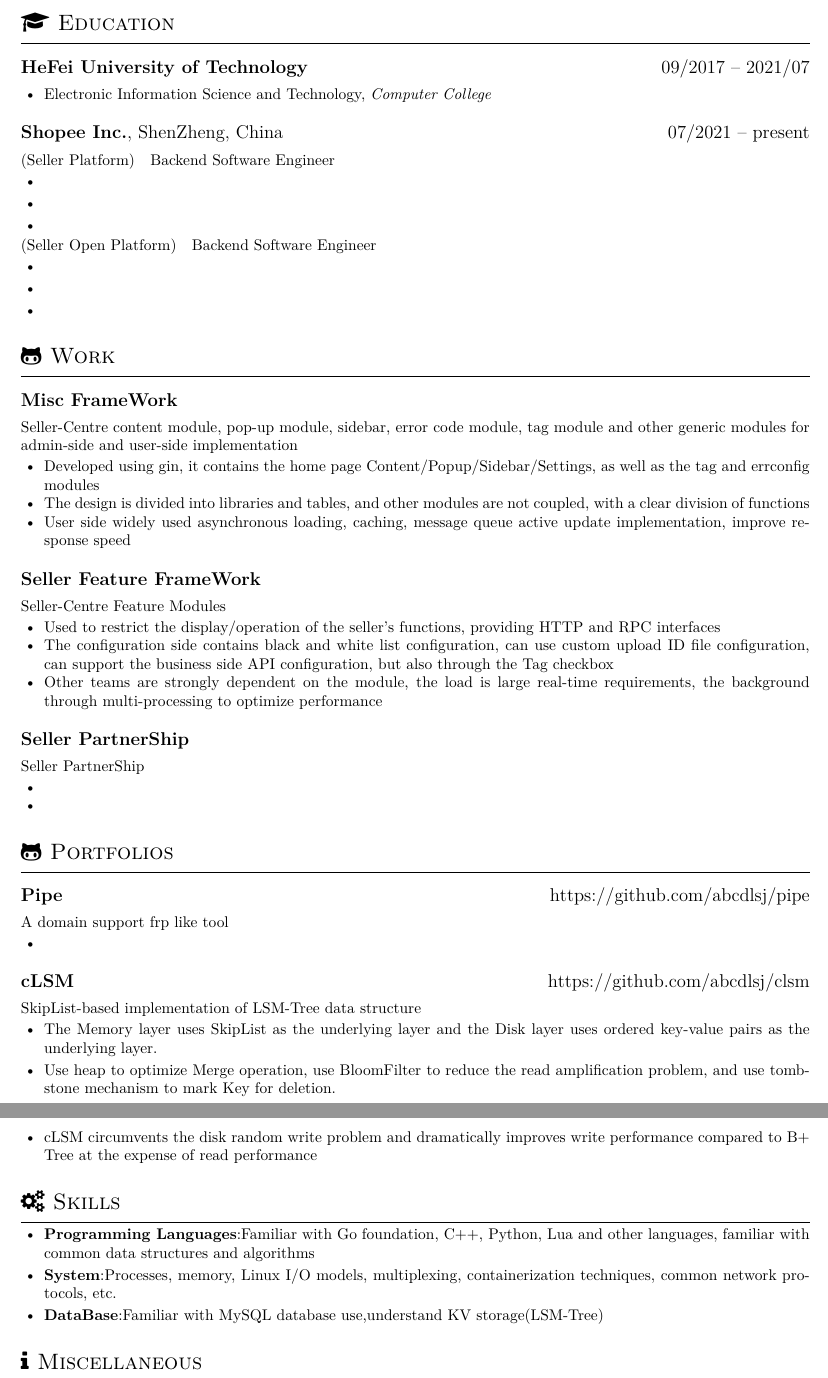
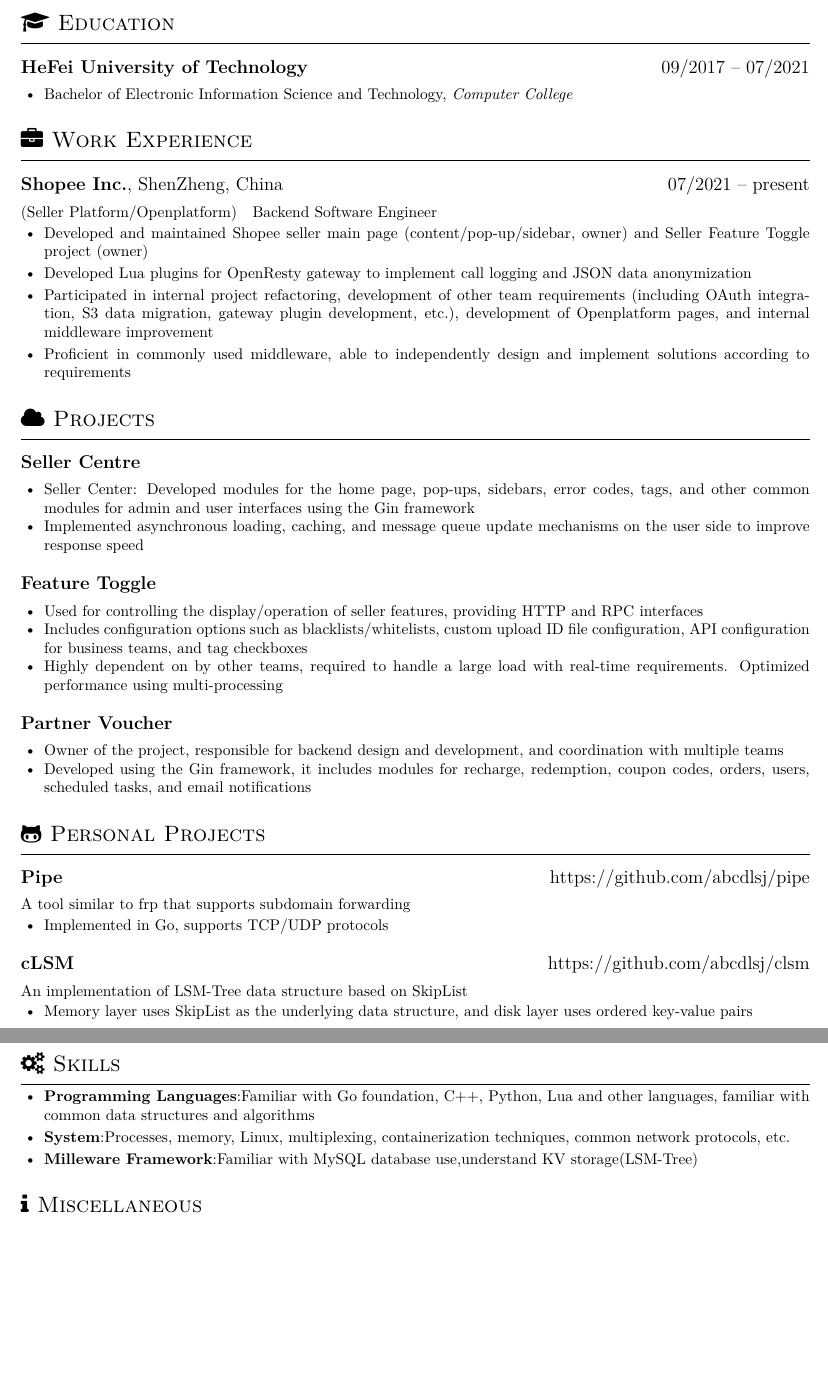
Before and after one commit to abcdlsj/resume, a LaTeX CV (resume.tex): two parts of pages 1 and 2 of 2, joined at a grey line, cut so that both start at the same text, the shorter picture padded with empty space. Compiled offline with XeLaTeX.

Commit message:
2023/10/24

```diff
--- a/resume.tex
+++ b/resume.tex
@@ -22,101 +22,81 @@
 }
 
 \section{\faGraduationCap\ \en{Education}\zh{教育经历}}
-\en{\datedsubsection{\textbf{HeFei University of Technology}}{09/2017 -- 2021/07}}
-\zh{\datedsubsection{\textbf{合肥工业大学}}{2017/09 -- 2021/07}}
+\datedsubsection{\textbf{\en{HeFei University of Technology}\zh{合肥工业大学}}}{09/2017 -- 07/2021}
 \begin{itemize}
-      \item \en{Electronic Information Science and Technology, \textit{Computer College}}
-            \zh{电子信息科学与技术(计算机学院)}
+      \item \en{Bachelor of Electronic Information Science and Technology, \textit{Computer College}}
+            \zh{本科，电子信息科学与技术（计算机学院）}
 \end{itemize}
 
+\section{\faBriefcase\ \en{Work Experience}\zh{工作经历}}
 \en{\datedsubsection{\textbf{\href{https://www.sea.com/products/shopee/}{Shopee Inc.}}, ShenZheng, China}{07/2021 -- present}}
 \zh{\datedsubsection{\textbf{\href{https://www.sea.com/products/shopee/}{深圳虾皮信息科技发展有限公司}}}{2021/07 -- 至今}}
-\en{\role{Seller Platform}{Backend Software Engineer}}
-\zh{\role{卖家平台}{后端软件工程师}}
+\en{\role{Seller Platform/Openplatform}{Backend Software Engineer}}
+\zh{\role{卖家平台/Shopee 开放平台(开发者平台)}{后端开发工程师}}
 \begin{itemize}[parsep=0.5ex]
-      \item \en{}
-            \zh{负责 Shopee 卖家主站首页(内容/弹窗/侧边栏等), Seller 通用 Feature Toggle(多地区黑白名单) 项目(项目 owner)}
-      \item \en{}
-            \zh{参与内部项目重构,参与组内其它需求的开发(内容包括但不限于 Oauth 对接、S3 数据迁移、网关插件编写 等等)}
-      \item \en{}
-            \zh{工作中能独立按需按时完成需求设计和实现}
+      \item \en{Developed and maintained Shopee seller main page (content/pop-up/sidebar, owner) and Seller Feature Toggle project (owner)}
+            \zh{作为 Owner 开发和维护卖家主站首页（内容/弹窗/侧边栏）和卖家功能开关项目}
+      \item \en{Developed Lua plugins for OpenResty gateway to implement call logging and JSON data anonymization}
+            \zh{实现 OpenResty 网关的 OpenAPI 平台插件，实现 OpenAPI 调用日志上报和 JSON 脱敏规则，聚合归集数据后通过 ClickHouse 实现用户调用分析，通过 Elasticsearch 实现用户日志搜索}
+      \item \en{Participated in internal project refactoring, development of other team requirements (including OAuth integration, S3 data migration, gateway plugin development, etc.), development of Openplatform pages, and internal middleware improvement}
+            \zh{参与内部项目重构，开发团队需求（包括 OAuth 集成，S3 数据迁移，网关插件开发、改进内部中间件、Common 库维护等）}
+      \item \en{Proficient in commonly used middleware, able to independently design and implement solutions according to requirements}
+            \zh{熟练使用常用中间件，能够根据需求独立设计和实现解决方案}
 \end{itemize}
 
-\en{\role{Seller Open Platform}{Backend Software Engineer}}
-\zh{\role{卖家开放平台(开发者平台)}{后端软件工程师}}
-\begin{itemize}[parsep=0.5ex]
-      \item \en{}
-            \zh{负责 PartnerShip 项目(owner,类似 ToB 充值兑换券码平台)}
-      \item \en{}
-            \zh{基于 SellerGateway(Openresty)开发 Log-Report 插件,实现调用日志脱敏、上报等功能}
-      \item \en{}
-            \zh{参与开发平台页面后台（内容搜索、admin 端）,参与内部中间件改造}
+\section{\faCloud\ \en{Projects}\zh{工作项目}}
+
+\datedsubsection{\textbf{\en{Seller Centre}\zh{Seller Centre}}}{}
+\begin{itemize}
+      \item \en{Seller Center: Developed modules for the home page, pop-ups, sidebars, error codes, tags, and other common modules for admin and user interfaces using the Gin framework}
+            \zh{使用 Gin 开发,包含主站首页内容、弹窗、侧边栏、错误码、标签等模块，以及 admin 端功能}
+      \item \en{Implemented asynchronous loading, caching, and message queue update mechanisms on the user side to improve response speed}
+            \zh{设计上功能划分清晰,业务拓展性强，广泛使用异步加载、缓存、消息 等方式提高用户体验}
 \end{itemize}
 
-\section{\faGithubAlt\ \en{Work}\zh{工作项目}}
-\datedsubsection{\textbf{Misc FrameWork}}{{}}
-\en{Seller-Centre content module, pop-up module, sidebar, error code module, tag module and other generic modules for admin-side and user-side implementation}
-\zh{Seller-Centre 首页}
+\datedsubsection{\textbf{\en{Feature Toggle}\zh{Feature Toggle}}}{}
 \begin{itemize}
-      \item \en{Developed using gin, it contains the home page Content/Popup/Sidebar/Settings, as well as the tag and errconfig modules}
-            \zh{项目 owner,使用 gin 开发,包含首页内容、弹窗、侧边栏、错误码、标签等模块}
-      \item \en{The design is divided into libraries and tables, and other modules are not coupled, with a clear division of functions}
-            \zh{数据上分库分表,设计上功能划分清晰,业务拓展性强}
-      \item \en{User side widely used asynchronous loading, caching, message queue active update implementation, improve response speed}
-            \zh{广泛使用异步加载、缓存、消息 等方式提高用户体验}
+      \item \en{Used for controlling the display/operation of seller features, providing HTTP and RPC interfaces}
+            \zh{用于限制卖家的功能显示/操作,对外提供 HTTP/RPC 查询接口}
+      \item \en{Includes configuration options such as blacklists/whitelists, custom upload ID file configuration, API configuration for business teams, and tag checkboxes}
+            \zh{Souce 包括自定义上传、API 设置、预设 Tag 勾选等，支持黑白名单，包括回滚/user 端通知等功能}
+      \item \en{Highly dependent on by other teams, required to handle a large load with real-time requirements. Optimized performance using multi-processing}
+            \zh{卖家主站强依赖模块，负载大实时性要求强，提供不同级别外部接口}
 \end{itemize}
 
-\datedsubsection{\textbf{Seller Feature FrameWork}}{{}}
-\en{Seller-Centre Feature Modules}
-\zh{Seller-Centre Feature 模块}
+\datedsubsection{\textbf{\en{Partner Voucher}\zh{Partner Voucher}}}{}
 \begin{itemize}
-      \item \en{Used to restrict the display/operation of the seller's functions, providing HTTP and RPC interfaces}
-            \zh{用于限制卖家的功能显示/操作,对外提供 HTTP 以及 RPC 查询接口}
-      \item \en{The configuration side contains black and white list configuration, can use custom upload ID file configuration, can support the business side API configuration, but also through the Tag checkbox}
-            \zh{配置端包含黑白名单配置,支持上传/勾选 Tag/API 等多种方式配置,有回滚/user 端通知/Tag 标记等功能}
-      \item \en{Other teams are strongly dependent on the module, the load is large real-time requirements, the background through multi-processing to optimize performance}
-            \zh{其它团队强依赖模块,负载大实时性要求强,后台通过多协程处理优化性能}
+      \item \en{Owner of the project, responsible for backend design and development, and coordination with multiple teams}
+            \zh{项目 Owner,独立完成后端设计与开发，与多个团队联调}
+      \item \en{Developed using the Gin framework, it includes modules for recharge, redemption, coupon codes, orders, users, scheduled tasks, and email notifications}
+            \zh{使用 Gin 开发,包含充值，兑换，券码，订单，用户，定时任务，邮件通知等模块}
 \end{itemize}
 
-\datedsubsection{\textbf{Seller PartnerShip}}{{}}
-\en{Seller PartnerShip}
-\zh{Seller PartnerShip}
-\begin{itemize}
-      \item \en{}
-            \zh{项目 owner,独立完成后端设计与开发,项目需对接多个团队}
-      \item \en{}
-            \zh{使用 gin 开发,包含充值/兑换/券码/订单/用户/定时任务/邮件通知等模块}
+\section{\faGithubAlt\ \en{Personal Projects}\zh{个人项目}}
+\datedsubsection{\textbf{\en{Pipe}\zh{Pipe}}}{\url{https://github.com/abcdlsj/pipe}}
+\en{A tool similar to frp that supports subdomain forwarding}
+\zh{类似于 frp 的工具，支持子域名转发}
+\begin{itemize}[parsep=0.5ex]
+      \item \en{Implemented in Go, supports TCP/UDP protocols}
+            \zh{使用 Go 实现，支持 TCP/UDP 协议}
 \end{itemize}
 
-\section{\faGithubAlt\ \en{Portfolios}\zh{个人项目}}
-\datedsubsection{\textbf{Pipe}}{\url{https://github.com/abcdlsj/pipe}}
-\en{A domain support frp like tool}
-\zh{支持子域的内网转发工具}
-\begin{itemize}[parsep=0.5ex]
-      \item \en{}
-            \zh{使用 Go 实现,支持 TCP 协议,支持 Domain 配置}
-\end{itemize}
-
-\datedsubsection{\textbf{cLSM}}{\url{https://github.com/abcdlsj/clsm}}
-\en{SkipList-based implementation of LSM-Tree data structure}
+\datedsubsection{\textbf{\en{cLSM}\zh{cLSM}}}{\url{https://github.com/abcdlsj/clsm}}
+\en{An implementation of LSM-Tree data structure based on SkipList}
 \zh{基于 SkipList 的 LSM-Tree 数据结构实现}
 \begin{itemize}[parsep=0.5ex]
-      \item \en{The Memory layer uses SkipList as the underlying layer and the Disk layer uses ordered key-value pairs as the underlying layer.}
-            \zh{Memory 层采用 SkipList 作为底层,Disk 层使用有序键值对作为底层}
-      \item \en{Use heap to optimize Merge operation, use BloomFilter to reduce the read amplification problem, and use tombstone mechanism to mark Key for deletion.}
-            \zh{利用堆优化 Merge 操作,利用 BloomFilter 降低读放大问题,删除采用墓碑机制标记 Key}
-      \item \en{cLSM circumvents the disk random write problem and dramatically improves write performance compared to B+ Tree at the expense of read performance}
-            \zh{cLSM 规避磁盘随机写入问题,相比 B+ Tree 牺牲读性能,大幅提高写性能}
+      \item \en{Memory layer uses SkipList as the underlying data structure, and disk layer uses ordered key-value pairs}
+            \zh{内存层使用 SkipList 作为底层数据结构，磁盘层使用有序键值对}
 \end{itemize}
 
 \section{\faCogs\ \en{Skills}\zh{技能}}
 \begin{itemize}[parsep=0.5ex]
       \item \en{\textbf{Programming Languages}:Familiar with Go foundation, C++, Python, Lua and other languages, familiar with common data structures and algorithms}
-            \zh{\textbf{编程语言}: 熟悉 Go 基础,了解 C++、Python、Lua 等语言,熟悉常用数据结构与算法}
-      \item \en{\textbf{System}:Processes, memory, Linux I/O models, multiplexing, containerization techniques, common network protocols, etc.}
-            \zh{\textbf{系统}: 进程、内存、Linux I/O 模型、多路复用、容器化技术、常见网络协议等}
-      \item \en{\textbf{DataBase}:Familiar with MySQL database use,understand KV storage(LSM-Tree)}
-            \zh{\textbf{数据库}: 熟悉 MySQL 数据库使用,了解 KV 存储(LSM-Tree)}
+            \zh{\textbf{编程语言}: 熟悉 Go 基础,了解 C++/Python/Lua,熟悉常用数据结构与算法}
+      \item \en{\textbf{System}:Processes, memory, Linux, multiplexing, containerization techniques, common network protocols, etc.}
+            \zh{\textbf{系统}: 进程、内存、Linux、多路复用、容器化技术、常见网络协议等}
+      \item \en{\textbf{Milleware Framework}:Familiar with MySQL database use,understand KV storage(LSM-Tree)}
+            \zh{\textbf{中间件}: 熟悉 MySQL/Redis，了解 ClickHouse/Elasticsearch，具备设计和优化数据库架构的能力}
 \end{itemize}
 
 \section{\faInfo\ \en{Miscellaneous}\zh{杂项}}
```
Also changed, not shown: resume.tex (13 more changed lines).
